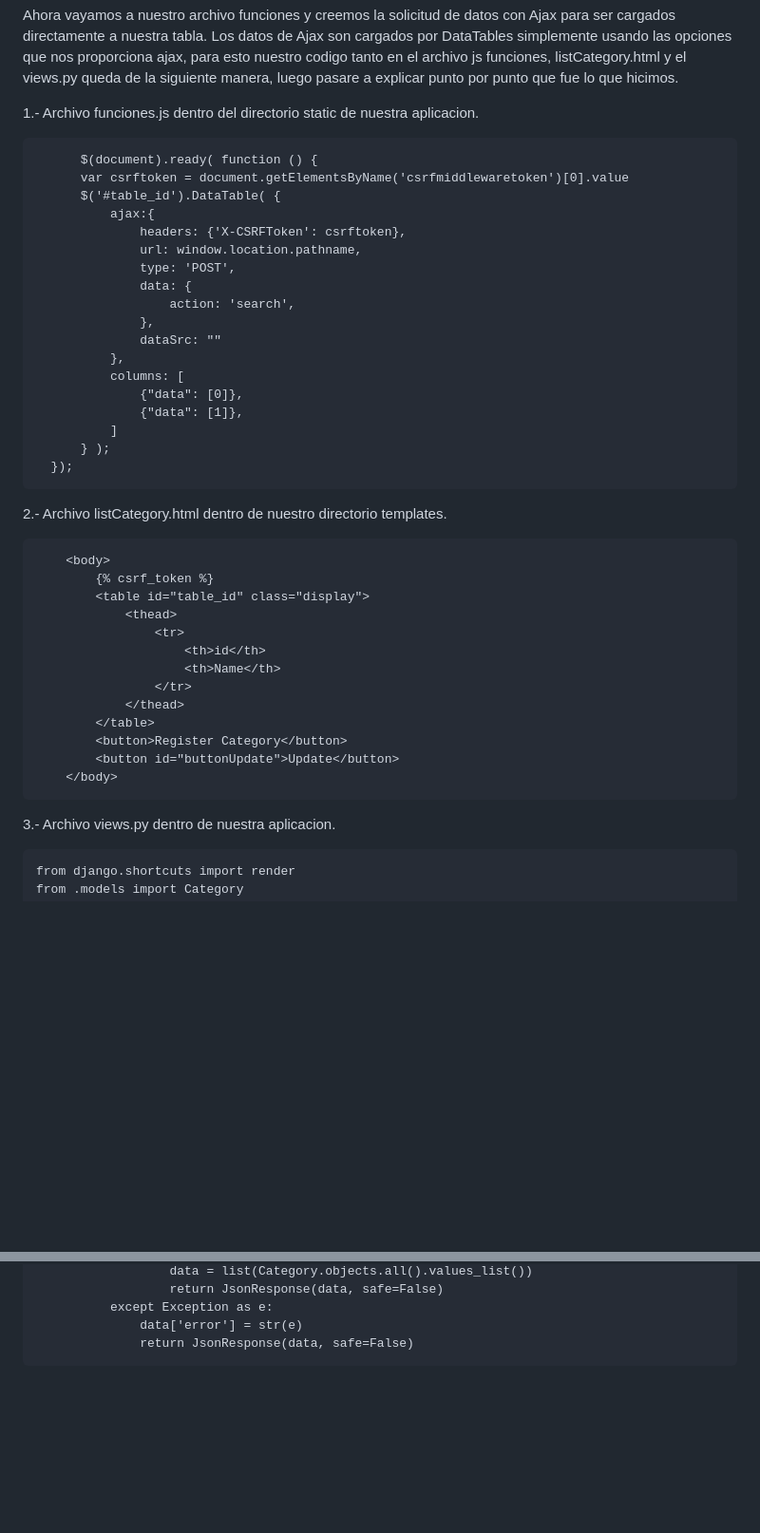
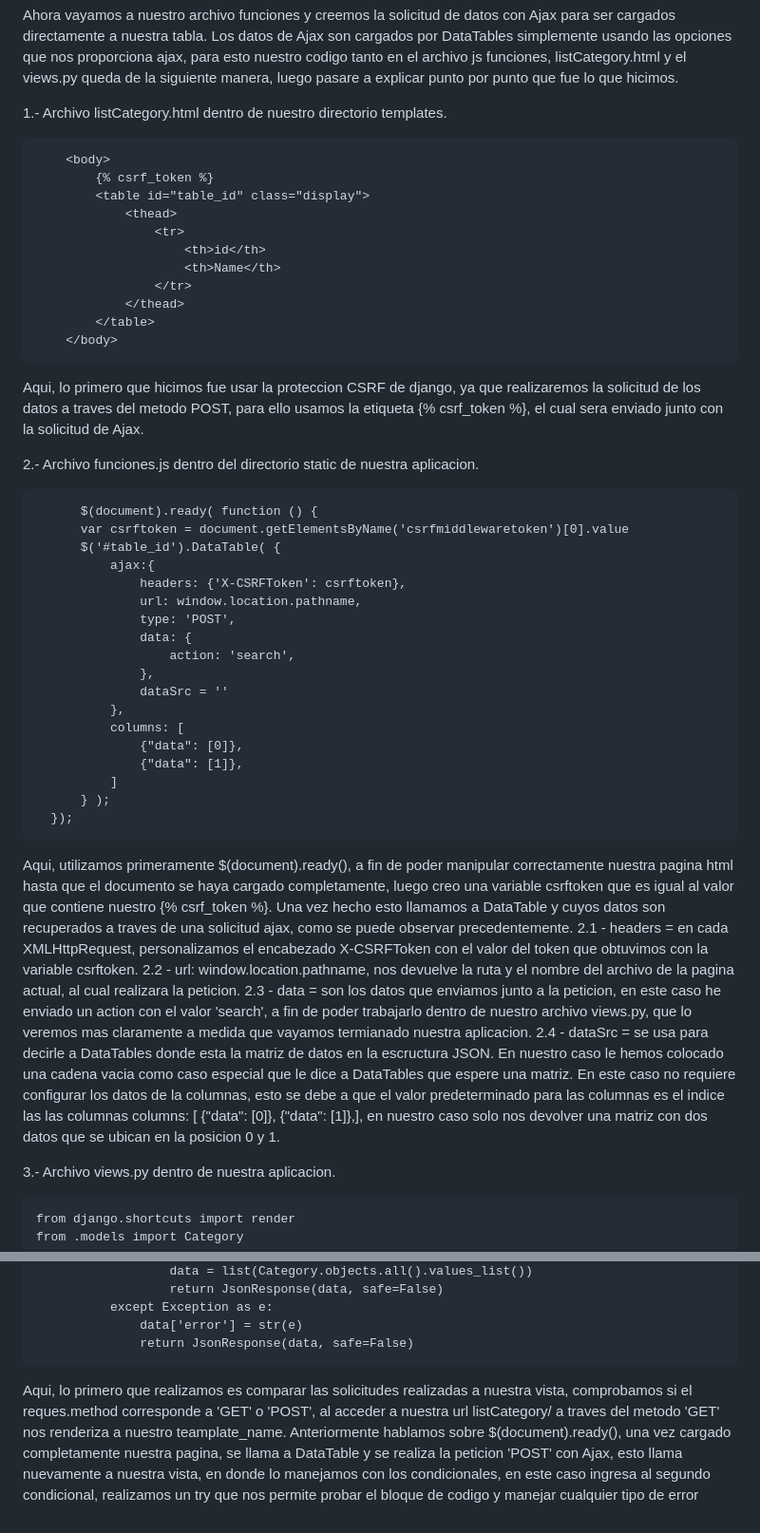
Before and after one commit to Iralak07/Aplicacio-n-web-CRUD-con-Django-JavaScript-y-Ajax-, a Markdown page: README.md, 2 parts joined by grey strips. Shown at 95% size. Rendered like a GitHub page; blank space fills up the shorter version.

```diff
--- a/README.md
+++ b/README.md
@@ -259,7 +259,22 @@ SEXTA PARTE: en este apartado utilizaremos Ajax para recuperar nuestros datos de
 
 Ahora vayamos a nuestro archivo funciones y creemos la solicitud de datos con Ajax para ser cargados directamente a nuestra tabla. Los datos de Ajax son cargados por DataTables simplemente usando las opciones que nos proporciona ajax, para esto nuestro codigo tanto en el archivo js funciones, listCategory.html y el views.py queda de la siguiente manera, luego pasare a explicar punto por punto que fue lo que hicimos.
 
-1.- Archivo funciones.js dentro del directorio static de nuestra aplicacion.
+ 1.- Archivo listCategory.html dentro de nuestro directorio templates.
+
+        <body>
+            {% csrf_token %}
+            <table id="table_id" class="display">
+                <thead>
+                    <tr>
+                        <th>id</th>
+                        <th>Name</th>
+                    </tr>
+                </thead>
+            </table>
+        </body>
+Aqui, lo primero que hicimos fue usar la proteccion CSRF de django, ya que realizaremos la solicitud de los datos a traves del metodo POST, para ello usamos la etiqueta {% csrf_token %}, el cual sera enviado junto con la solicitud de Ajax.
+
+2.- Archivo funciones.js dentro del directorio static de nuestra aplicacion.
 
           $(document).ready( function () {
           var csrftoken = document.getElementsByName('csrfmiddlewaretoken')[0].value
@@ -271,7 +286,7 @@ Ahora vayamos a nuestro archivo funciones y creemos la solicitud de datos con Aj
                   data: {
                       action: 'search',
                   },
-                  dataSrc: ""
+                  dataSrc = ''
               },
               columns: [
                   {"data": [0]},
@@ -280,22 +295,11 @@ Ahora vayamos a nuestro archivo funciones y creemos la solicitud de datos con Aj
           } );
       });
 
- 2.- Archivo listCategory.html dentro de nuestro directorio templates.
-
-        <body>
-            {% csrf_token %}
-            <table id="table_id" class="display">
-                <thead>
-                    <tr>
-                        <th>id</th>
-                        <th>Name</th>
-                    </tr>
-                </thead>
-            </table>
-            <button>Register Category</button>
-            <button id="buttonUpdate">Update</button>
-        </body>
-
+Aqui, utilizamos primeramente  $(document).ready(), a fin de poder manipular correctamente nuestra pagina html hasta que el documento se haya cargado completamente, luego creo una variable csrftoken que es igual al valor que contiene nuestro {% csrf_token %}. Una vez hecho esto llamamos a DataTable y cuyos datos son recuperados a traves de una solicitud ajax, como se puede observar precedentemente.
+2.1 - headers = en cada XMLHttpRequest, personalizamos el encabezado X-CSRFToken con el valor del token que obtuvimos con la variable csrftoken.
+2.2 - url: window.location.pathname, nos devuelve la ruta y el nombre del archivo de la pagina actual, al cual realizara la peticion.
+2.3 - data = son los datos que enviamos junto a la peticion, en este caso he enviado un action con el valor 'search', a fin de poder trabajarlo dentro de nuestro archivo views.py, que lo veremos mas claramente a medida que vayamos termianado nuestra aplicacion.
+2.4 - dataSrc = se usa para decirle a DataTables donde esta la matriz de datos en la escructura JSON. En nuestro caso le hemos colocado una cadena vacia como caso especial que le dice a DataTables que espere una matriz. En este caso no requiere configurar los datos de la columnas, esto se debe a que el valor predeterminado para las columnas es el indice las las columnas columns: [ {"data": [0]}, {"data": [1]},], en nuestro caso solo nos devolver una matriz con dos datos que se ubican en la posicion 0 y 1.
 
 3.- Archivo views.py dentro de nuestra aplicacion.
 
@@ -319,3 +323,5 @@ Ahora vayamos a nuestro archivo funciones y creemos la solicitud de datos con Aj
               except Exception as e:
                   data['error'] = str(e)
                   return JsonResponse(data, safe=False)
+
+Aqui, lo primero que realizamos es comparar las solicitudes realizadas a nuestra vista, comprobamos si el reques.method corresponde a 'GET' o 'POST', al acceder a nuestra url listCategory/ a traves del metodo 'GET' nos renderiza a nuestro teamplate_name. Anteriormente hablamos sobre  $(document).ready(), una vez cargado completamente nuestra pagina, se llama a DataTable y se realiza la peticion 'POST' con Ajax, esto llama nuevamente a nuestra vista, en donde lo manejamos con los condicionales, en este caso ingresa al segundo condicional, realizamos un try que nos permite probar el bloque de codigo y manejar cualquier tipo de error
```
